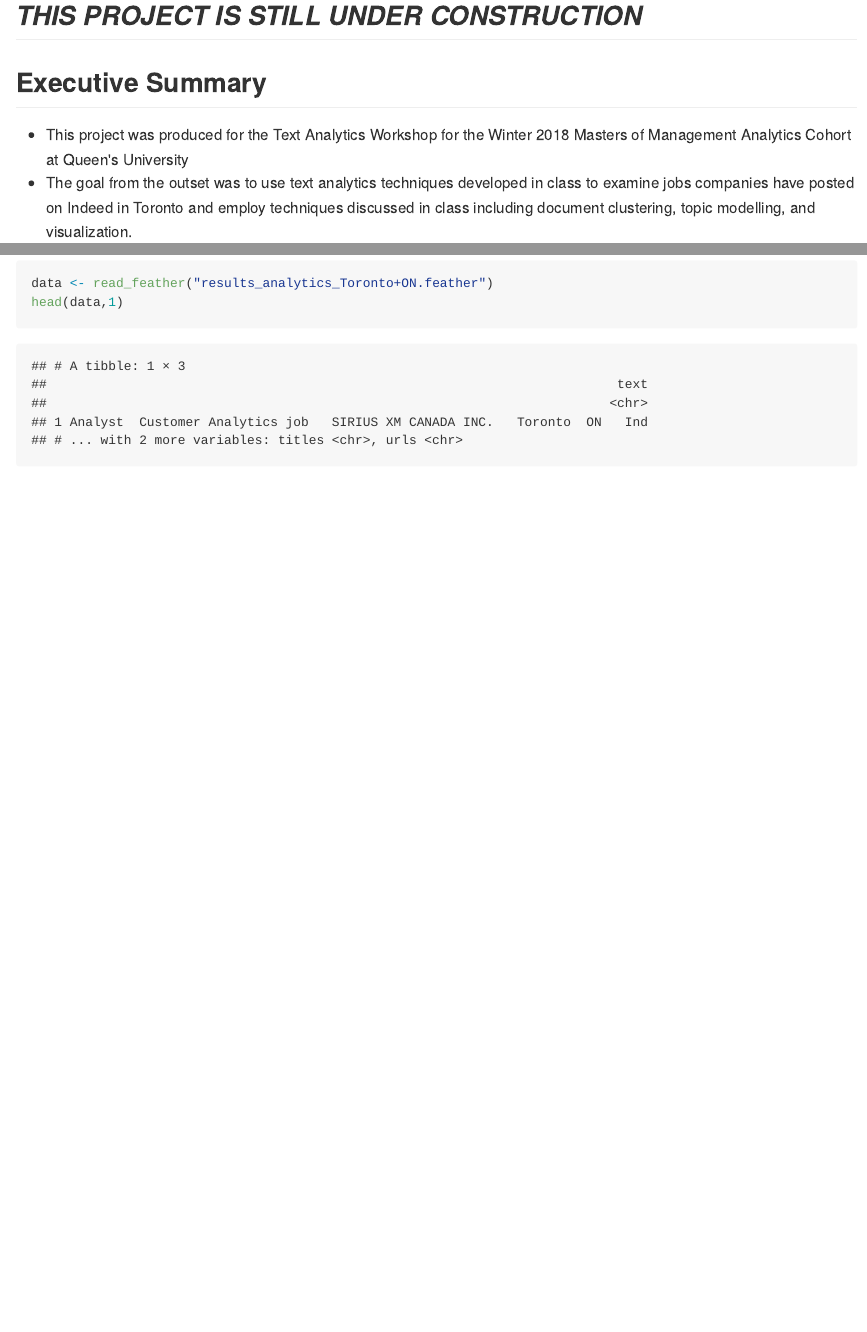
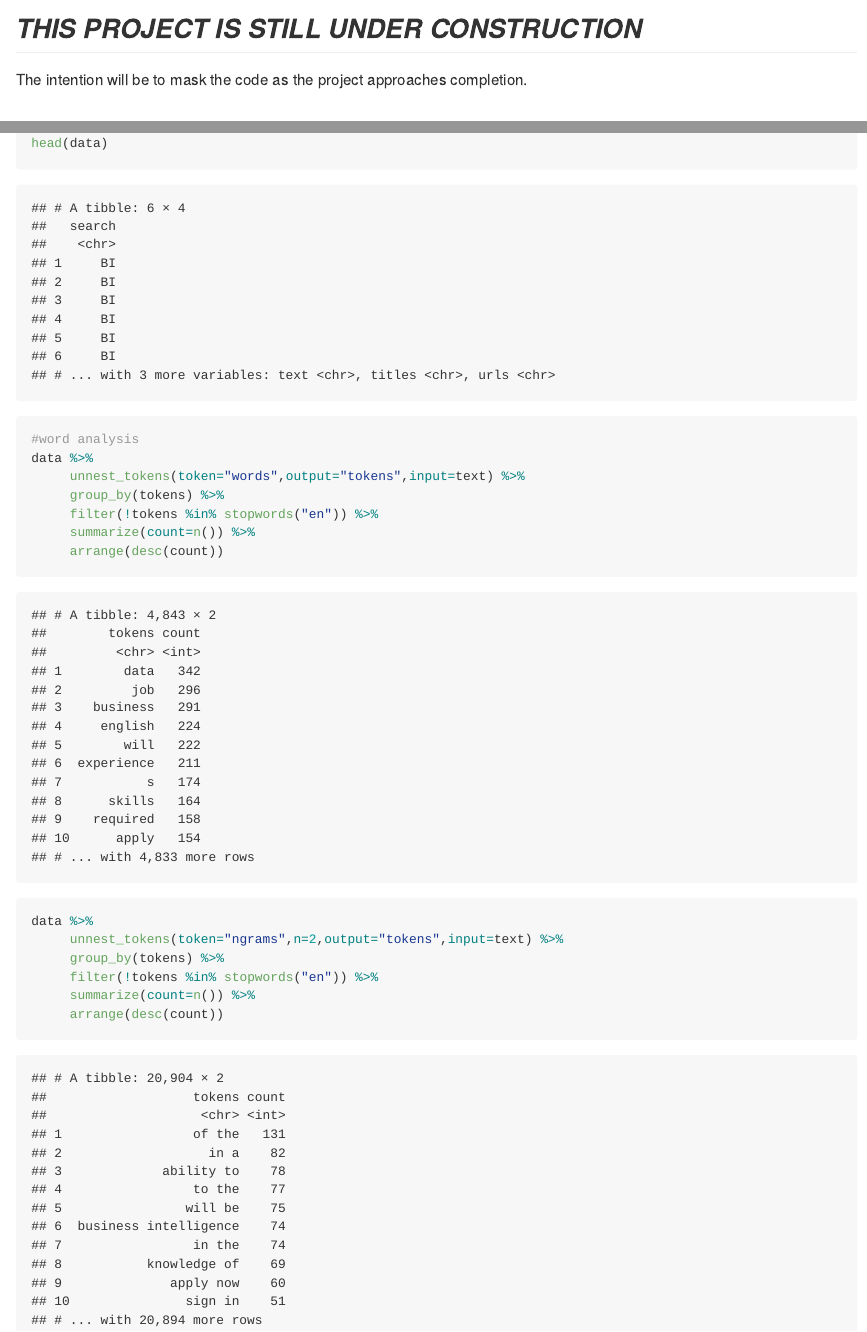
Before and after one commit to 16gs24/2018-MMA-Text-Analytics, an R Markdown document (index.rmd): the page in a window 1100 px wide, from 60 px down before the commit and from 40 px down after it, so that both start at the same text, and a second part further down, joined at a grey line. The pictures show the output file index.md that the author committed with the source, drawn offline in the style of GitHub.

Commit message:
begin cleaning unigrams and bigrams with tidytext

````diff
--- a/index.rmd
+++ b/index.rmd
@@ -26,6 +26,7 @@ knitr::opts_chunk$set(fig.width=10, fig.height=5, fig.path='Figs/',
 - This document was rendered last on `r Sys.Date()`
 
 ##*THIS PROJECT IS STILL UNDER CONSTRUCTION*
+The intention will be to mask the code as the project approaches completion.
 
 ##Executive Summary
 - This project was produced for the Text Analytics Workshop for the Winter 2018 Masters of Management Analytics Cohort at Queen's University
@@ -70,5 +72,3 @@ clean_corpus <- function(Corpus,DropWordVector){
 - Jobs were passed from Python to R using [Feather](https://blog.rstudio.com/2016/03/29/feather/ "Feather: A Fast On-Disk Format for Data Frames for R and Python, powered by Apache Arrow")
 
 ```{r Import Data,echo=TRUE}
-data <- read_feather("results_analytics_Toronto+ON.feather")
-head(data,1)
@@ -75,4 +94,30 @@ head(data,1)
+head(data)
+
 ```
+
+
+```{r Process unigrams Data}
+#word analysis
+data %>%
+     unnest_tokens(token="words",output="tokens",input=text) %>%
+     group_by(tokens) %>%
+     filter(!tokens %in% stopwords("en")) %>%
+     summarize(count=n()) %>%
+     arrange(desc(count))
+
+```
+
+```{r Process bigrams}
+
+data %>%
+     unnest_tokens(token="ngrams",n=2,output="tokens",input=text) %>%
+     group_by(tokens) %>%
+     filter(!tokens %in% stopwords("en")) %>%
+     summarize(count=n()) %>%
+     arrange(desc(count))
+```
+
+
 
 ```{r Clean Data}
 
````
Also changed, not shown: index.md, results_Business Intelligence_Toronto+ON.feather (added), results_analytics_Toronto+ON.feather, results_big data_Toronto+ON.feather (added), index.rmd (24 more changed lines).
